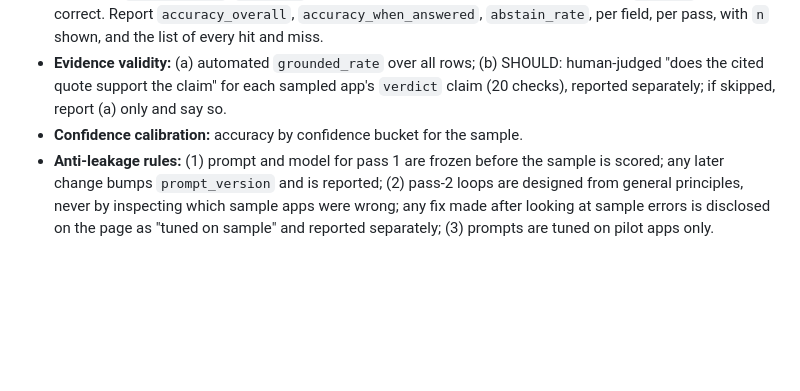
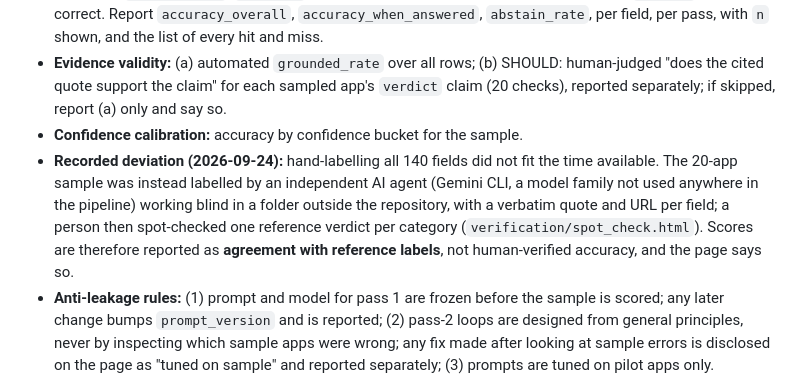
Before and after one commit to jegadeesh17/ToolkitBuildabilityResearch, a Markdown page: docs/SPEC.md, the part around the change. Drawn GitHub-style; blank space fills up the shorter version.

```diff
--- a/docs/SPEC.md
+++ b/docs/SPEC.md
@@ -173,6 +173,7 @@ Known limitation to disclose: L2 shares the evidence bundle with pass 1, so retr
 - **Scoring (`agent/score.py`):** 7 scored fields × 20 apps = 140 judgements. Single-value enums: exact match. Set fields (`auth_methods`, `api_type`): correct iff sets are equal (also report Jaccard). `unknown` is NOT correct. Report `accuracy_overall`, `accuracy_when_answered`, `abstain_rate`, per field, per pass, with `n` shown, and the list of every hit and miss.
 - **Evidence validity:** (a) automated `grounded_rate` over all rows; (b) SHOULD: human-judged "does the cited quote support the claim" for each sampled app's `verdict` claim (20 checks), reported separately; if skipped, report (a) only and say so.
 - **Confidence calibration:** accuracy by confidence bucket for the sample.
+- **Recorded deviation (2026-09-24):** hand-labelling all 140 fields did not fit the time available. The 20-app sample was instead labelled by an independent AI agent (Gemini CLI, a model family not used anywhere in the pipeline) working blind in a folder outside the repository, with a verbatim quote and URL per field; a person then spot-checked one reference verdict per category (`verification/spot_check.html`). Scores are therefore reported as **agreement with reference labels**, not human-verified accuracy, and the page says so.
 - **Anti-leakage rules:** (1) prompt and model for pass 1 are frozen before the sample is scored; any later change bumps `prompt_version` and is reported; (2) pass-2 loops are designed from general principles, never by inspecting which sample apps were wrong; any fix made after looking at sample errors is disclosed on the page as "tuned on sample" and reported separately; (3) prompts are tuned on pilot apps only.
 
 ## 2.7 Confidence in pass 2 (deterministic)
```
Also changed, not shown: README.md (+2 -2 lines), docs/CHANGELOG.md (+4 -0 lines).
